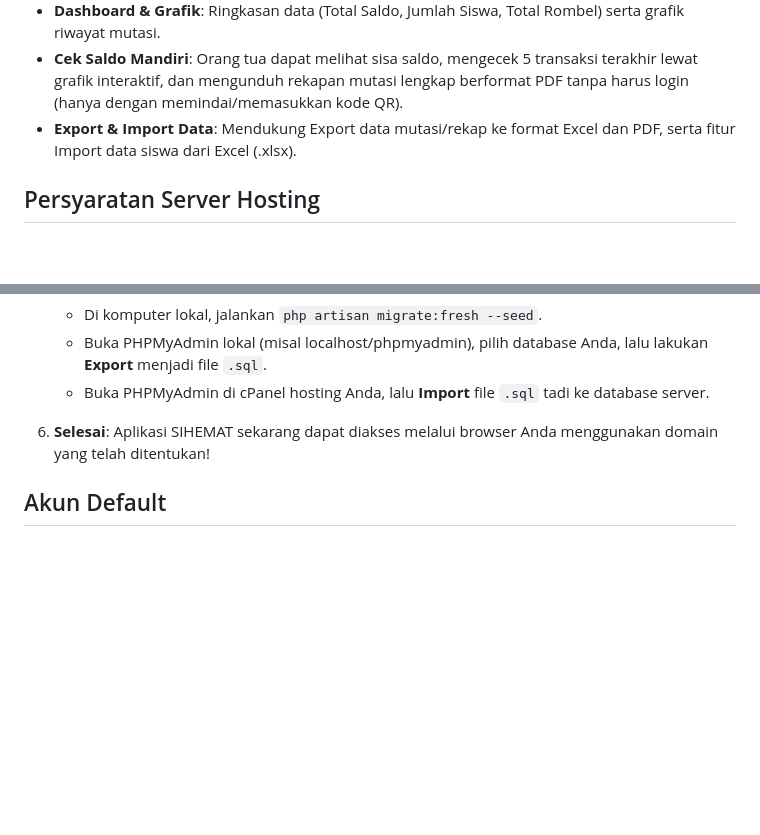
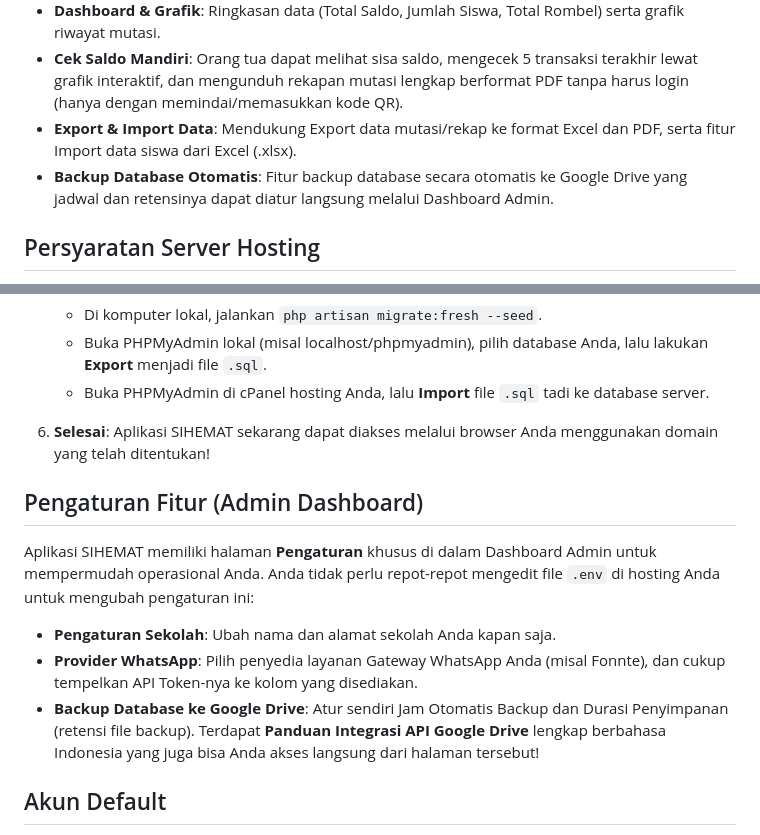
Before and after one commit to heriku2435/sihemat, a Markdown page: README.md, 2 parts joined by grey strips. Drawn GitHub-style; blank space fills up the shorter version.

Commit message:
Update README with Admin Dashboard features and Backup info

```diff
--- a/README.md
+++ b/README.md
@@ -10,6 +10,7 @@ SIHEMAT adalah sebuah aplikasi berbasis web (menggunakan framework Laravel dan L
 - **Dashboard & Grafik**: Ringkasan data (Total Saldo, Jumlah Siswa, Total Rombel) serta grafik riwayat mutasi.
 - **Cek Saldo Mandiri**: Orang tua dapat melihat sisa saldo, mengecek 5 transaksi terakhir lewat grafik interaktif, dan mengunduh rekapan mutasi lengkap berformat PDF tanpa harus login (hanya dengan memindai/memasukkan kode QR).
 - **Export & Import Data**: Mendukung Export data mutasi/rekap ke format Excel dan PDF, serta fitur Import data siswa dari Excel (.xlsx).
+- **Backup Database Otomatis**: Fitur backup database secara otomatis ke Google Drive yang jadwal dan retensinya dapat diatur langsung melalui Dashboard Admin.
 
 ## Persyaratan Server Hosting
 
@@ -90,6 +91,12 @@ Jika layanan hosting Anda (misal Shared Hosting biasa) tidak mengizinkan menjala
 6. **Selesai**:
    Aplikasi SIHEMAT sekarang dapat diakses melalui browser Anda menggunakan domain yang telah ditentukan!
 
+## Pengaturan Fitur (Admin Dashboard)
+Aplikasi SIHEMAT memiliki halaman **Pengaturan** khusus di dalam Dashboard Admin untuk mempermudah operasional Anda. Anda tidak perlu repot-repot mengedit file `.env` di hosting Anda untuk mengubah pengaturan ini:
+- **Pengaturan Sekolah**: Ubah nama dan alamat sekolah Anda kapan saja.
+- **Provider WhatsApp**: Pilih penyedia layanan Gateway WhatsApp Anda (misal Fonnte), dan cukup tempelkan API Token-nya ke kolom yang disediakan.
+- **Backup Database ke Google Drive**: Atur sendiri Jam Otomatis Backup dan Durasi Penyimpanan (retensi file backup). Terdapat **Panduan Integrasi API Google Drive** lengkap berbahasa Indonesia yang juga bisa Anda akses langsung dari halaman tersebut!
+
 ## Akun Default
 - **Role**: Admin
 - **Username / Email**: (Akan dibuat dari seeder)
```
